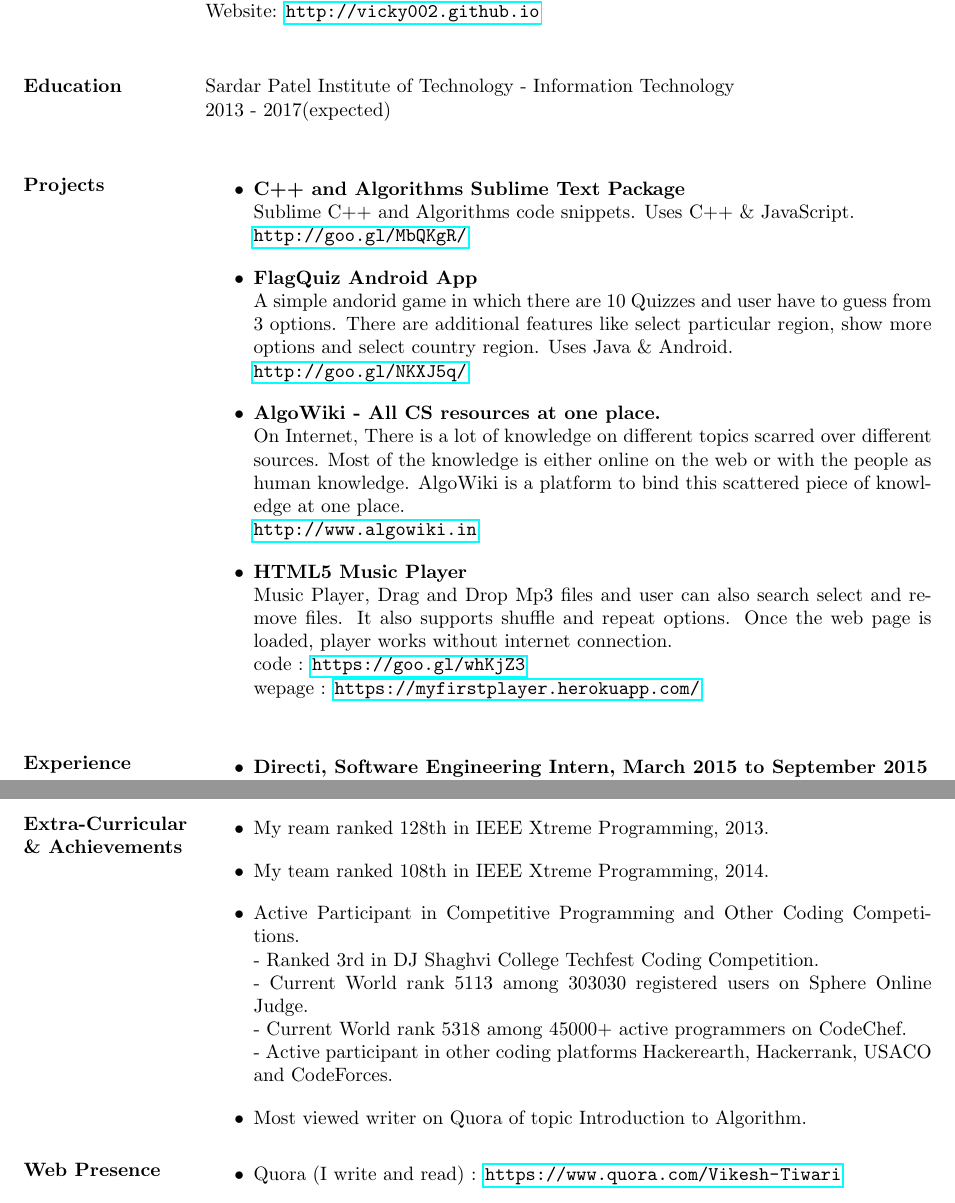
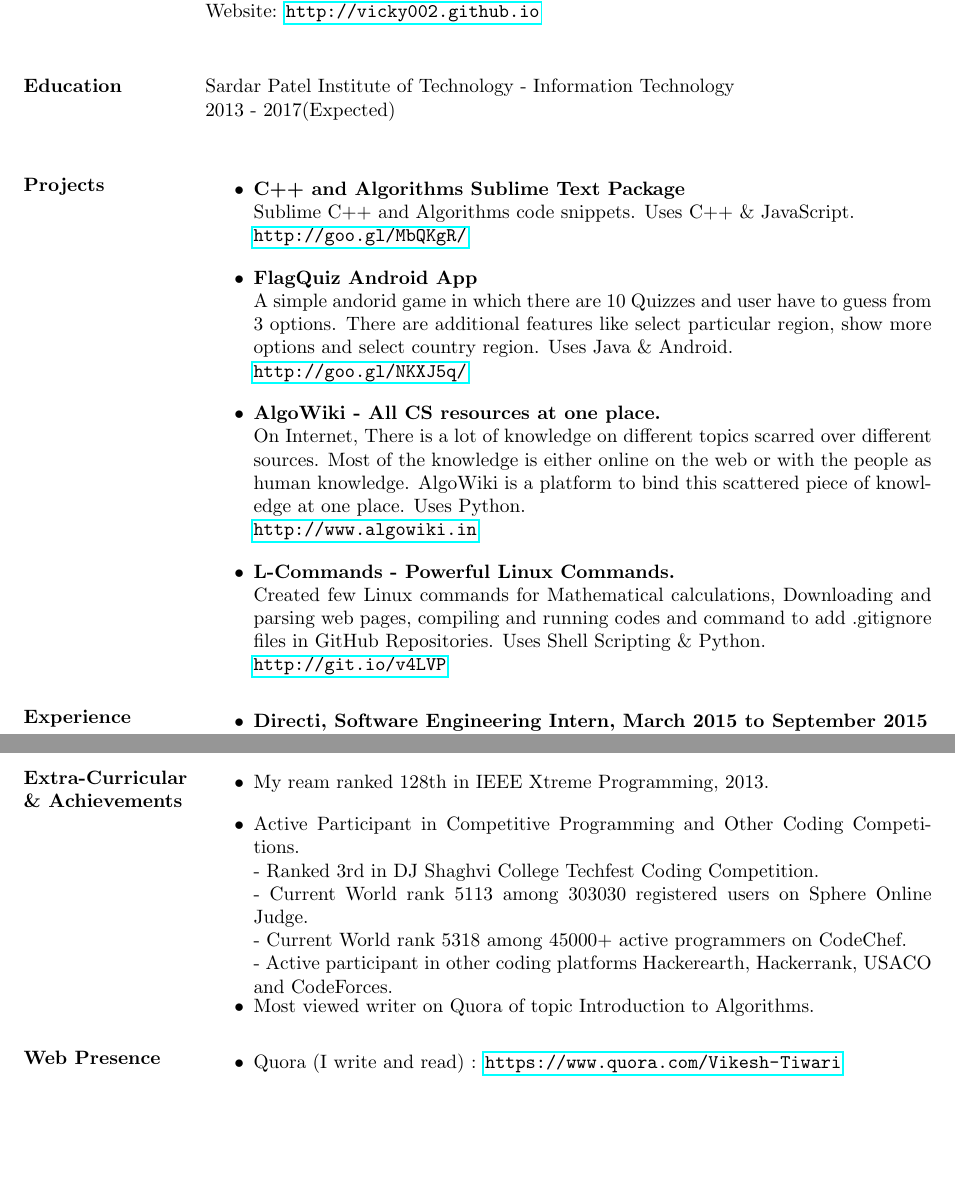
Before and after one commit to vicky002/Resume, a LaTeX CV (resume.tex): two parts of pages 1 and 2 of 2, joined at a grey line, cut so that both start at the same text, the shorter picture padded with empty space. Compiled offline with pdfLaTeX.

Commit message:
added a new project :+1:

```diff
--- a/resume.tex
+++ b/resume.tex
@@ -18,7 +18,7 @@ Website: \url{http://vicky002.github.io}\\
 
 \section{Education}
 Sardar Patel Institute of Technology - Information Technology\\
-2013 - 2017(expected)\\
+2013 - 2017(Expected)\\
 
 \section{Projects}
 \begin{itemize} \itemsep -4pt
@@ -32,13 +32,12 @@ A simple andorid game in which there are 10 Quizzes and user have to guess from
 
 \item \textbf{AlgoWiki - All CS resources at one place.}\\
 On Internet, There is a lot of knowledge on different topics scarred over different sources. Most of the knowledge is
-either online on the web or with the people as human knowledge. AlgoWiki is a platform to bind this scattered piece of knowledge at one place. \\
+either online on the web or with the people as human knowledge. AlgoWiki is a platform to bind this scattered piece of knowledge at one place. Uses Python.\\
 \url{http://www.algowiki.in}\\
 
-\item\textbf{HTML5 Music Player}\\
-Music Player, Drag and Drop Mp3 files and user can also search select and remove files. It also supports shuffle and repeat options. Once the web page is loaded, player works without internet connection.\\
-code : \url{https://goo.gl/whKjZ3}\\
-wepage : \url{https://myfirstplayer.herokuapp.com/}\\
+\item \textbf{L-Commands - Powerful Linux Commands.}\\
+Created few Linux commands for Mathematical calculations, Downloading and parsing web pages, compiling and running codes and command to add .gitignore files in GitHub Repositories. Uses Shell Scripting \& Python.\\
+\url{http://git.io/v4LVP}
 
 \end{itemize}
 
@@ -81,13 +79,12 @@ Slack, Trello, IRC.\\
 
 \begin{itemize} \itemsep -4pt
  \item My ream ranked 128th in IEEE Xtreme Programming, 2013.\\
- \item My team ranked 108th in IEEE Xtreme Programming, 2014. \\
  \item Active Participant in Competitive Programming and Other Coding Competitions. \\
  - Ranked 3rd in DJ Shaghvi College Techfest Coding Competition.\\
  - Current World rank 5113 among 303030 registered users on Sphere Online Judge. \\
  - Current World rank 5318 among 45000+ active programmers on CodeChef.\\
- - Active participant in other coding platforms Hackerearth, Hackerrank, USACO and CodeForces.\\
- \item Most viewed writer on Quora of topic Introduction to Algorithm.
+ - Active participant in other coding platforms Hackerearth, Hackerrank, USACO and CodeForces.
+\item Most viewed writer on Quora of topic Introduction to Algorithms.
 \end{itemize}
 
 
```
Also changed, not shown: resume.pdf, resume.tex (1 more changed lines).
